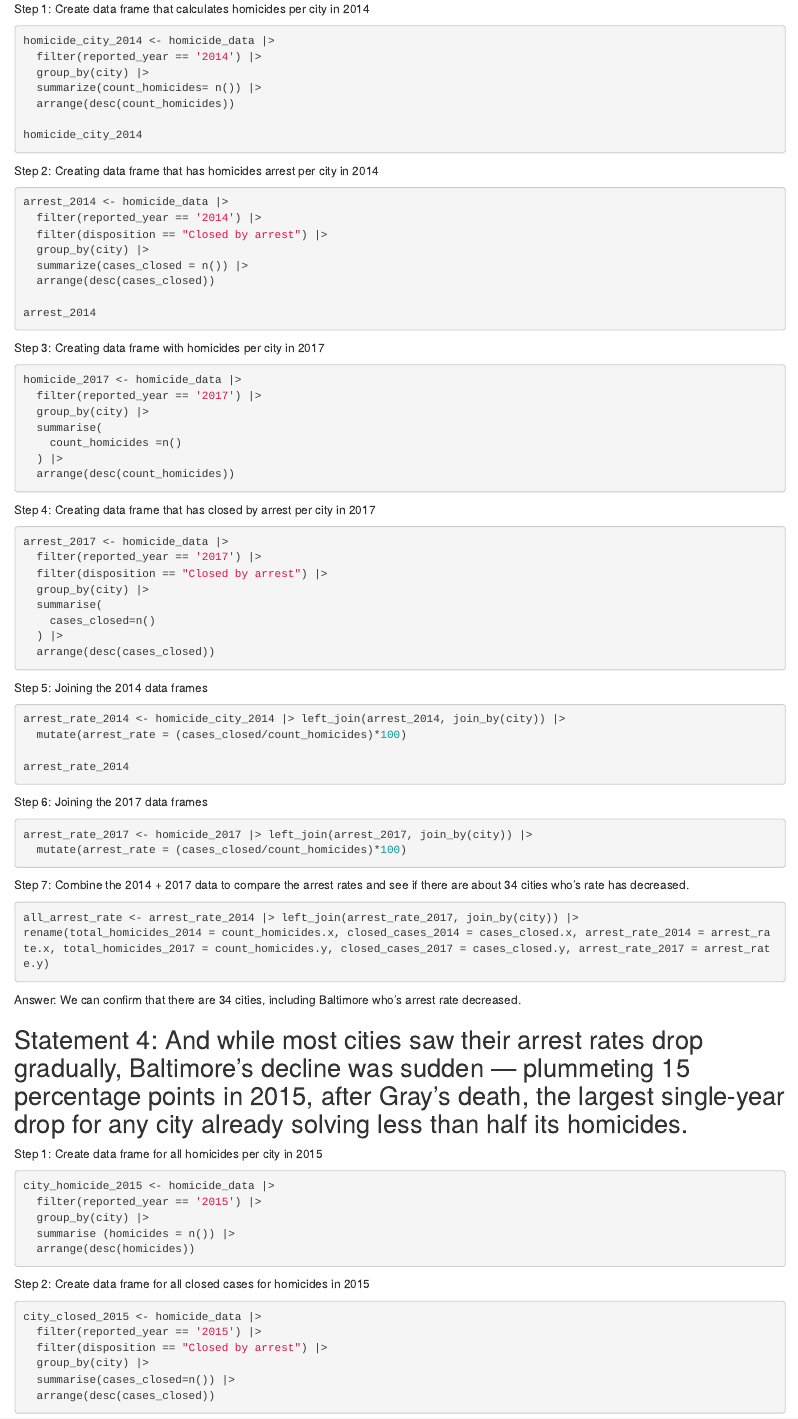
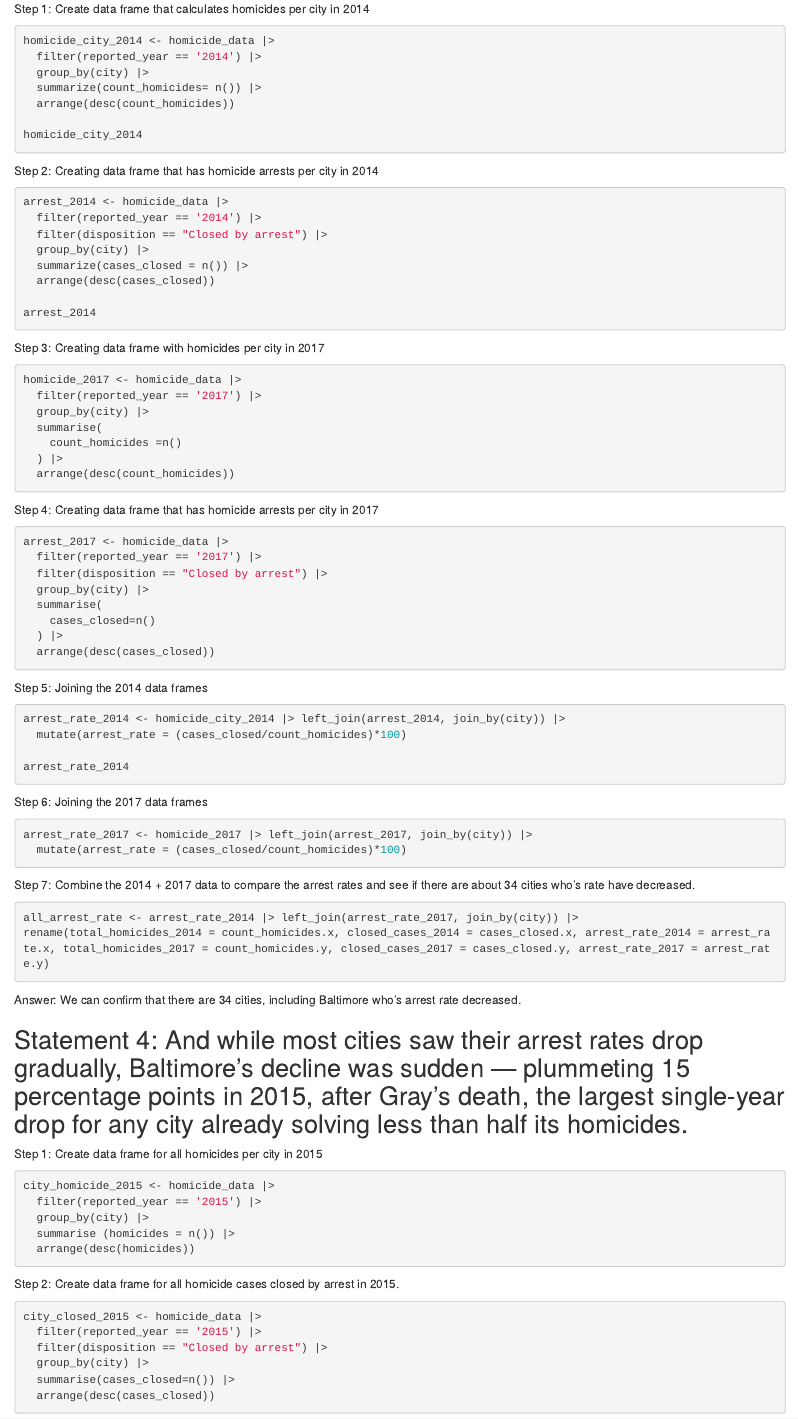
Before and after one commit to shaelafoster/JOUR-772, an R Markdown document (major_assignments/reverse_engineering/wp_police_homicide.Rmd): the page in a window 1100 px wide, from 1780 px down. Rendered offline with R 4.5, knitr and Pandoc, with nearby package versions; the code chunks are not run, so their results and figures are left out.

Commit message:
last milestone

````diff
--- a/major_assignments/reverse_engineering/wp_police_homicide.Rmd
+++ b/major_assignments/reverse_engineering/wp_police_homicide.Rmd
@@ -121,7 +121,7 @@ homicide_city_2014 <- homicide_data |>
 homicide_city_2014
 ```
 
-Step 2: Creating data frame that has homicides arrest per city in 2014
+Step 2: Creating data frame that has homicide arrests per city in 2014
 ```{r}
 arrest_2014 <- homicide_data |>
   filter(reported_year == '2014') |>
@@ -144,7 +144,7 @@ homicide_2017 <- homicide_data |>
   arrange(desc(count_homicides))
 ```
 
-Step 4: Creating data frame that has closed by arrest per city in 2017
+Step 4: Creating data frame that has homicide arrests per city in 2017
 ```{r}
 arrest_2017 <- homicide_data |>
   filter(reported_year == '2017') |>
@@ -170,7 +170,7 @@ arrest_rate_2017 <- homicide_2017 |> left_join(arrest_2017, join_by(city)) |>
   mutate(arrest_rate = (cases_closed/count_homicides)*100)
 ```
 
-Step 7: Combine the 2014 + 2017 data to compare the arrest rates and see if there are about 34 cities who's rate has decreased.
+Step 7: Combine the 2014 + 2017 data to compare the arrest rates and see if there are about 34 cities who's rate have decreased.
 ```{r}
 all_arrest_rate <- arrest_rate_2014 |> left_join(arrest_rate_2017, join_by(city)) |>
 rename(total_homicides_2014 = count_homicides.x, closed_cases_2014 = cases_closed.x, arrest_rate_2014 = arrest_rate.x, total_homicides_2017 = count_homicides.y, closed_cases_2017 = cases_closed.y, arrest_rate_2017 = arrest_rate.y)
@@ -189,7 +189,7 @@ city_homicide_2015 <- homicide_data |>
   arrange(desc(homicides))
 ```
 
-Step 2: Create data frame for all closed cases for homicides in 2015
+Step 2: Create data frame for all homicide cases closed by arrest in 2015.
 ```{r}
 city_closed_2015 <- homicide_data |>
   filter(reported_year == '2015') |>
````
Also changed, not shown: major_assignments/reverse_engineering/wp_police_homicide.Rmd (5 more changed lines).
